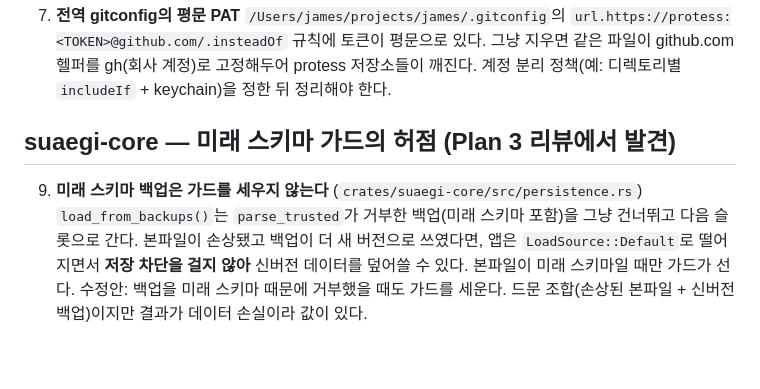
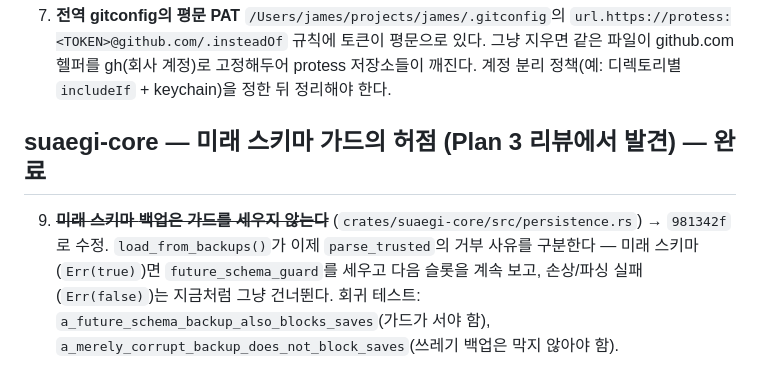
Before and after one commit to protess/suaegi, a Markdown page: docs/follow-ups.md, the part around the change. Drawn GitHub-style.

Commit message:
docs(follow-ups): mark item 9 done, ref 981342f

```diff
--- a/docs/follow-ups.md
+++ b/docs/follow-ups.md
@@ -60,12 +60,11 @@
    계정)로 고정해두어 protess 저장소들이 깨진다. 계정 분리 정책(예: 디렉토리별
    `includeIf` + keychain)을 정한 뒤 정리해야 한다.
 
-## suaegi-core — 미래 스키마 가드의 허점 (Plan 3 리뷰에서 발견)
+## suaegi-core — 미래 스키마 가드의 허점 (Plan 3 리뷰에서 발견) — 완료
 
-9. **미래 스키마 **백업**은 가드를 세우지 않는다** (`crates/suaegi-core/src/persistence.rs`)
-   `load_from_backups()`는 `parse_trusted`가 거부한 백업(미래 스키마 포함)을 그냥
-   건너뛰고 다음 슬롯으로 간다. 본파일이 손상됐고 백업이 더 새 버전으로 쓰였다면,
-   앱은 `LoadSource::Default`로 떨어지면서 **저장 차단을 걸지 않아** 신버전 데이터를
-   덮어쓸 수 있다. 본파일이 미래 스키마일 때만 가드가 선다.
-   수정안: 백업을 미래 스키마 때문에 거부했을 때도 가드를 세운다.
-   드문 조합(손상된 본파일 + 신버전 백업)이지만 결과가 데이터 손실이라 값이 있다.
+9. ~~**미래 스키마 **백업**은 가드를 세우지 않는다**~~ (`crates/suaegi-core/src/persistence.rs`)
+   → `981342f`로 수정. `load_from_backups()`가 이제 `parse_trusted`의 거부 사유를
+   구분한다 — 미래 스키마(`Err(true)`)면 `future_schema_guard`를 세우고 다음 슬롯을
+   계속 보고, 손상/파싱 실패(`Err(false)`)는 지금처럼 그냥 건너뛴다. 회귀 테스트:
+   `a_future_schema_backup_also_blocks_saves`(가드가 서야 함),
+   `a_merely_corrupt_backup_does_not_block_saves`(쓰레기 백업은 막지 않아야 함).
```
